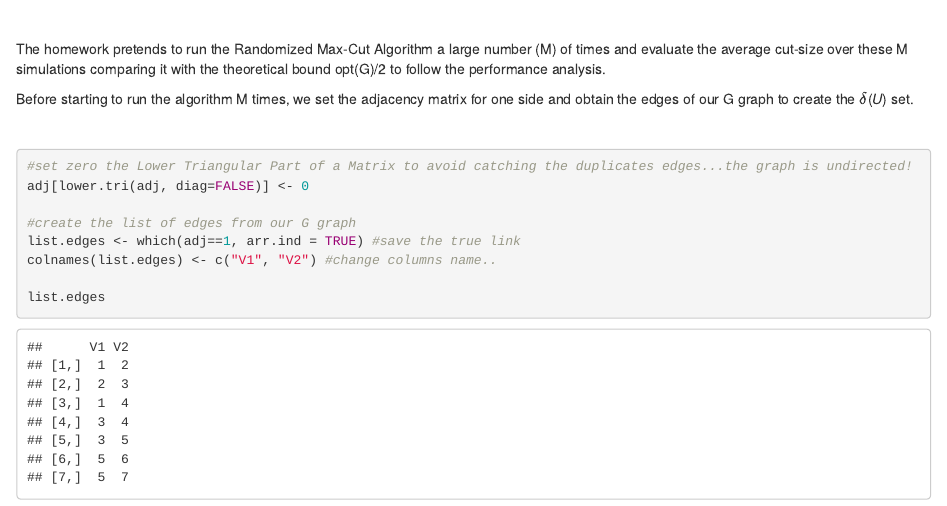
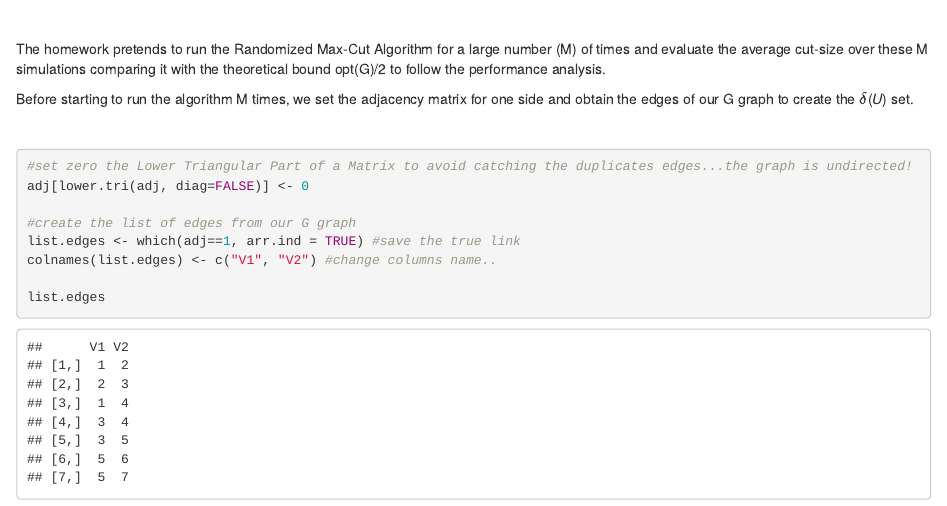
Before and after one commit to Jeremy98-alt/SDS-HW1, an R Markdown document (HW1/FolderA/Part A.Rmd): the page in a window 1100 px wide, from 3610 px down. Rendered offline with R 4.5, knitr and Pandoc, with nearby package versions; code that draws random numbers runs with fixed seeds of ours; some code elsewhere in the file could not run offline.

Commit message:
Minor corrections

```diff
--- a/HW1/FolderA/Part A.Rmd
+++ b/HW1/FolderA/Part A.Rmd
@@ -154,7 +154,7 @@ U
 
 $~$
 
-The homework pretends to run the Randomized Max-Cut Algorithm a large number (M) of times and evaluate the average cut-size over these M simulations comparing it with the theoretical bound opt(G)/2 to follow the performance analysis.
+The homework pretends to run the Randomized Max-Cut Algorithm for a large number (M) of times and evaluate the average cut-size over these M simulations comparing it with the theoretical bound opt(G)/2 to follow the performance analysis.
 
 Before starting to run the algorithm M times, we set the adjacency matrix for one side and obtain the edges of our G graph to create the $\delta$(*U*) set.
 
```
Also changed, not shown: HW1/FolderA/Part_A.html.
